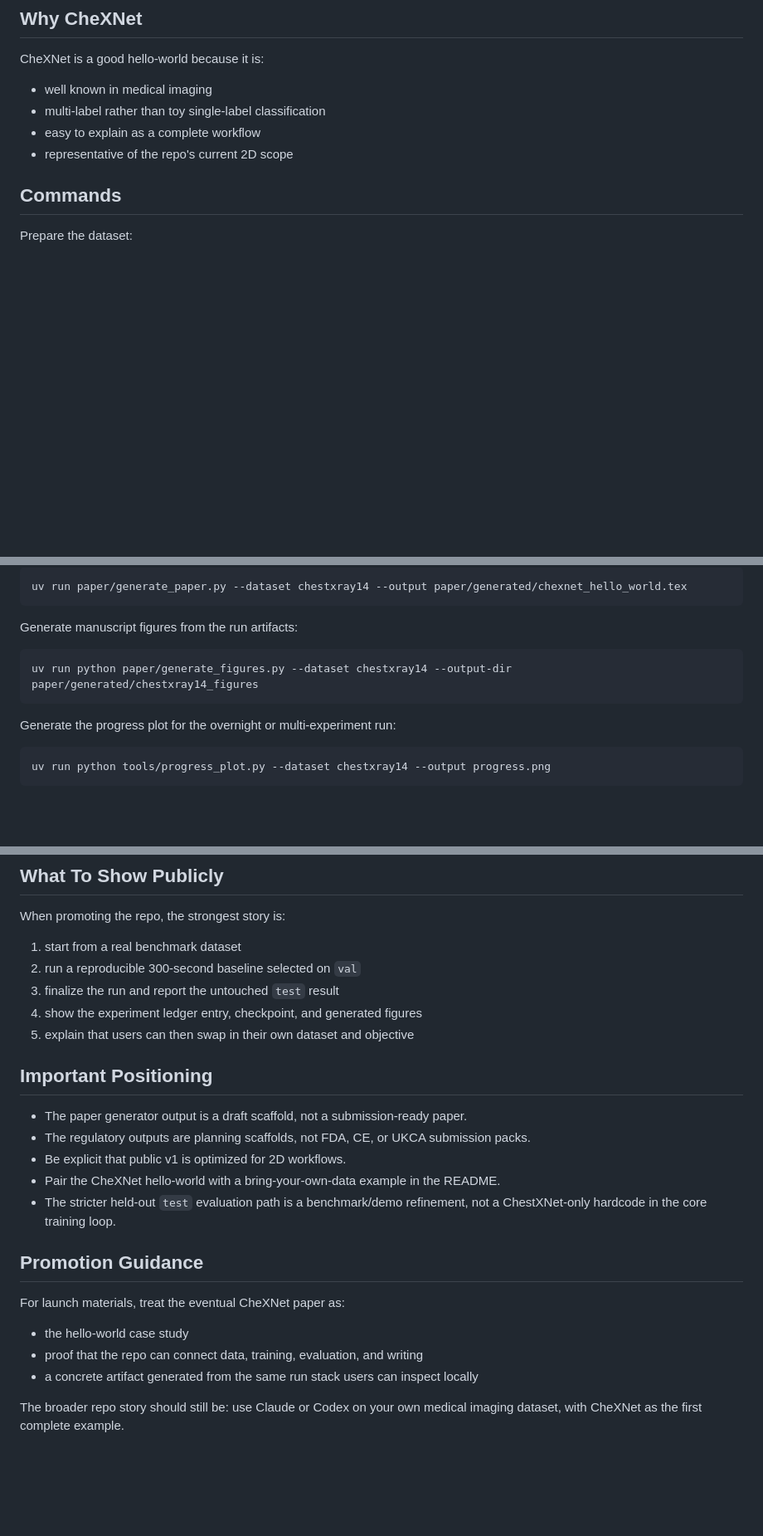
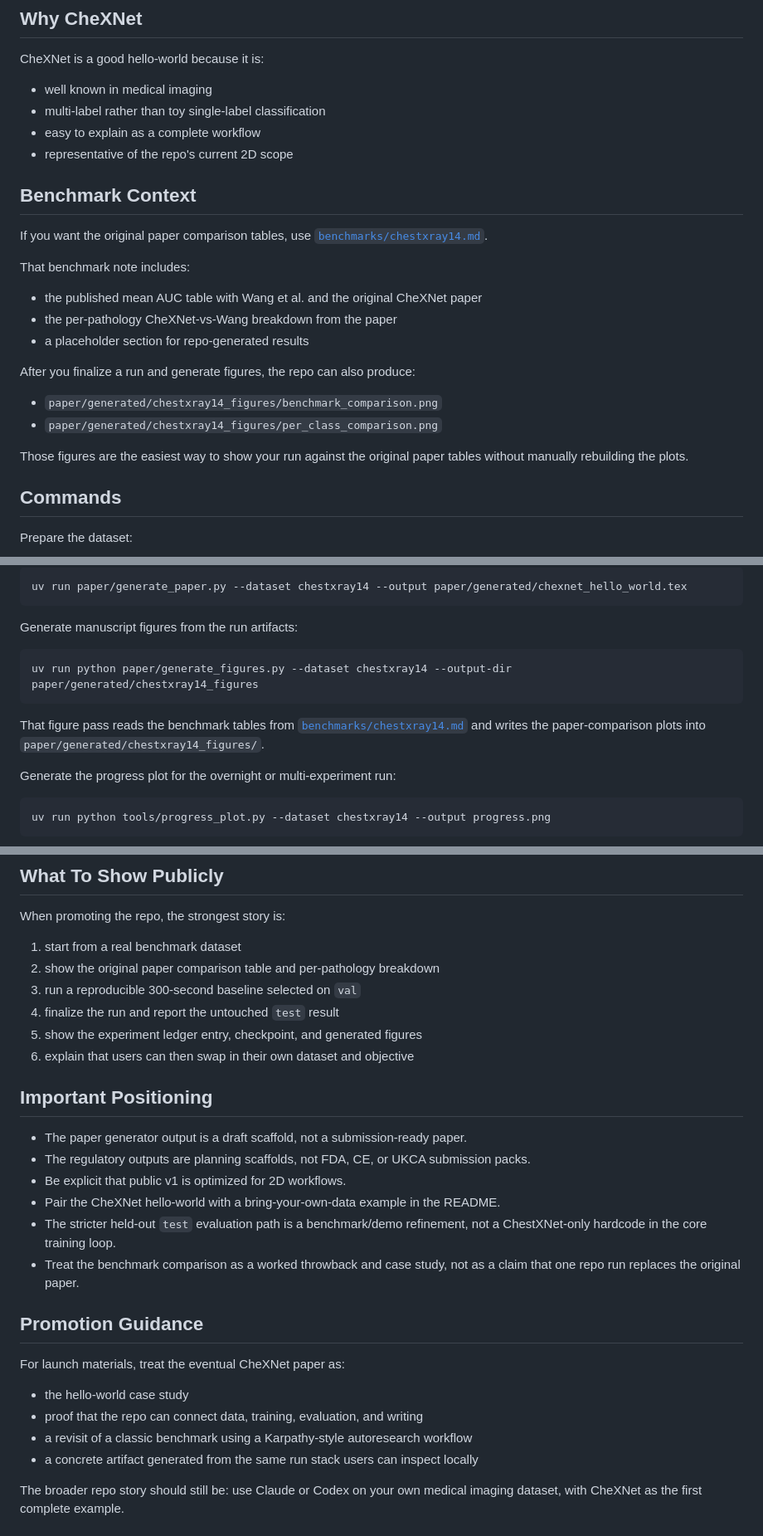
Before and after one commit to mattlungrenmd/autoresearch-medimage, a Markdown page: docs/CHEXNET_HELLO_WORLD.md, 3 parts joined by grey strips. Shown at 83% size. Drawn GitHub-style; blank space fills up the shorter version.

````diff
--- a/docs/CHEXNET_HELLO_WORLD.md
+++ b/docs/CHEXNET_HELLO_WORLD.md
@@ -23,6 +23,25 @@ CheXNet is a good hello-world because it is:
 - multi-label rather than toy single-label classification
 - easy to explain as a complete workflow
 - representative of the repo's current 2D scope
+
+## Benchmark Context
+
+If you want the original paper comparison tables, use
+[`benchmarks/chestxray14.md`](../benchmarks/chestxray14.md).
+
+That benchmark note includes:
+
+- the published mean AUC table with Wang et al. and the original CheXNet paper
+- the per-pathology CheXNet-vs-Wang breakdown from the paper
+- a placeholder section for repo-generated results
+
+After you finalize a run and generate figures, the repo can also produce:
+
+- `paper/generated/chestxray14_figures/benchmark_comparison.png`
+- `paper/generated/chestxray14_figures/per_class_comparison.png`
+
+Those figures are the easiest way to show your run against the original paper
+tables without manually rebuilding the plots.
 
 ## Commands
 
@@ -63,6 +82,10 @@ Generate manuscript figures from the run artifacts:
 uv run python paper/generate_figures.py --dataset chestxray14 --output-dir paper/generated/chestxray14_figures
 ```
 
+That figure pass reads the benchmark tables from
+[`benchmarks/chestxray14.md`](../benchmarks/chestxray14.md) and writes the
+paper-comparison plots into `paper/generated/chestxray14_figures/`.
+
 Generate the progress plot for the overnight or multi-experiment run:
 
 ```bash
@@ -80,10 +103,11 @@ uv run regulatory/generate_regulatory.py --dataset chestxray14 --output-dir regu
 When promoting the repo, the strongest story is:
 
 1. start from a real benchmark dataset
-2. run a reproducible 300-second baseline selected on `val`
-3. finalize the run and report the untouched `test` result
-4. show the experiment ledger entry, checkpoint, and generated figures
-5. explain that users can then swap in their own dataset and objective
+2. show the original paper comparison table and per-pathology breakdown
+3. run a reproducible 300-second baseline selected on `val`
+4. finalize the run and report the untouched `test` result
+5. show the experiment ledger entry, checkpoint, and generated figures
+6. explain that users can then swap in their own dataset and objective
 
 ## Important Positioning
 
@@ -92,6 +116,7 @@ When promoting the repo, the strongest story is:
 - Be explicit that public v1 is optimized for 2D workflows.
 - Pair the CheXNet hello-world with a bring-your-own-data example in the README.
 - The stricter held-out `test` evaluation path is a benchmark/demo refinement, not a ChestXNet-only hardcode in the core training loop.
+- Treat the benchmark comparison as a worked throwback and case study, not as a claim that one repo run replaces the original paper.
 
 ## Promotion Guidance
 
@@ -99,6 +124,7 @@ For launch materials, treat the eventual CheXNet paper as:
 
 - the hello-world case study
 - proof that the repo can connect data, training, evaluation, and writing
+- a revisit of a classic benchmark using a Karpathy-style autoresearch workflow
 - a concrete artifact generated from the same run stack users can inspect locally
 
 The broader repo story should still be: use Claude or Codex on your own medical
````
Also changed, not shown: README.md (+3 -0 lines).
